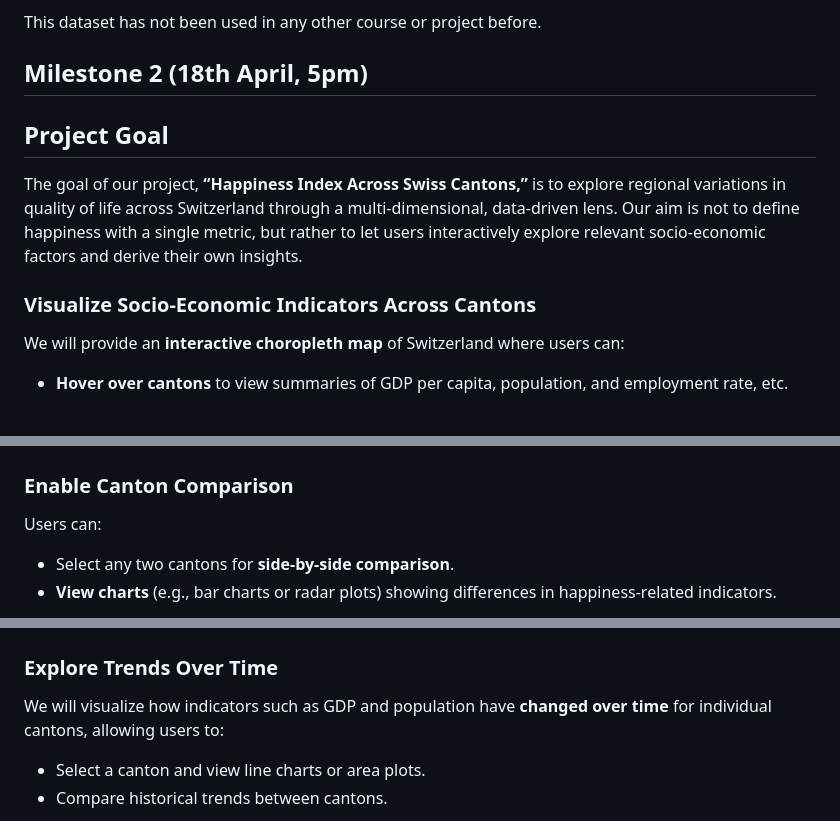
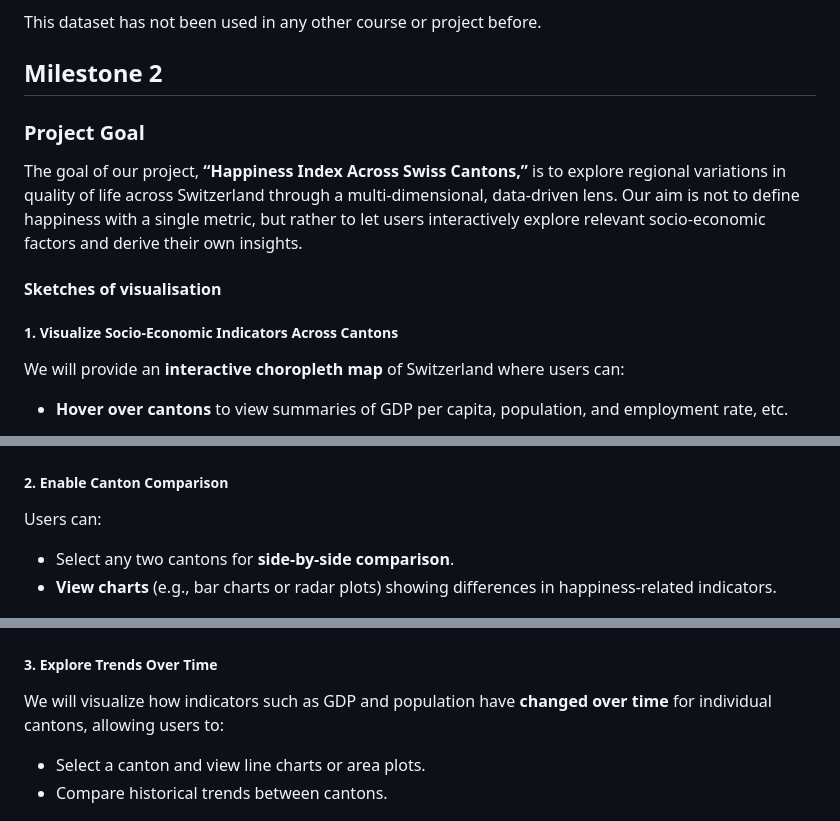
Before and after one commit to com-480-data-visualization/com-480-project-Ficciones, a Markdown page: README.md, 3 parts joined by grey strips. GitHub-like rendering.

```diff
--- a/README.md
+++ b/README.md
@@ -105,13 +105,15 @@ This dataset has not been used in any other course or project before.
 
 
 
-## Milestone 2 (18th April, 5pm)
+## Milestone 2
 
-## Project Goal
+### Project Goal
 
 The goal of our project, **“Happiness Index Across Swiss Cantons,”** is to explore regional variations in quality of life across Switzerland through a multi-dimensional, data-driven lens. Our aim is not to define happiness with a single metric, but rather to let users interactively explore relevant socio-economic factors and derive their own insights.
 
-### Visualize Socio-Economic Indicators Across Cantons
+#### Sketches of visualisation
+
+##### 1. Visualize Socio-Economic Indicators Across Cantons
 
 We will provide an **interactive choropleth map** of Switzerland where users can:
 
@@ -121,7 +123,7 @@ We will provide an **interactive choropleth map** of Switzerland where users can
 
   ![single canton](./fig/sketch_single_canton.png)
 
-### Enable Canton Comparison
+##### 2. Enable Canton Comparison
 
 Users can:
 
@@ -130,7 +132,7 @@ Users can:
 
 ![compare cantons](./fig/sketch_compare_cantons.png)
 
-### Explore Trends Over Time
+##### 3. Explore Trends Over Time
 
 We will visualize how indicators such as GDP and population have **changed over time** for individual cantons, allowing users to:
 
```
Also changed, not shown: other parts of README.md (+5 -5 lines).
